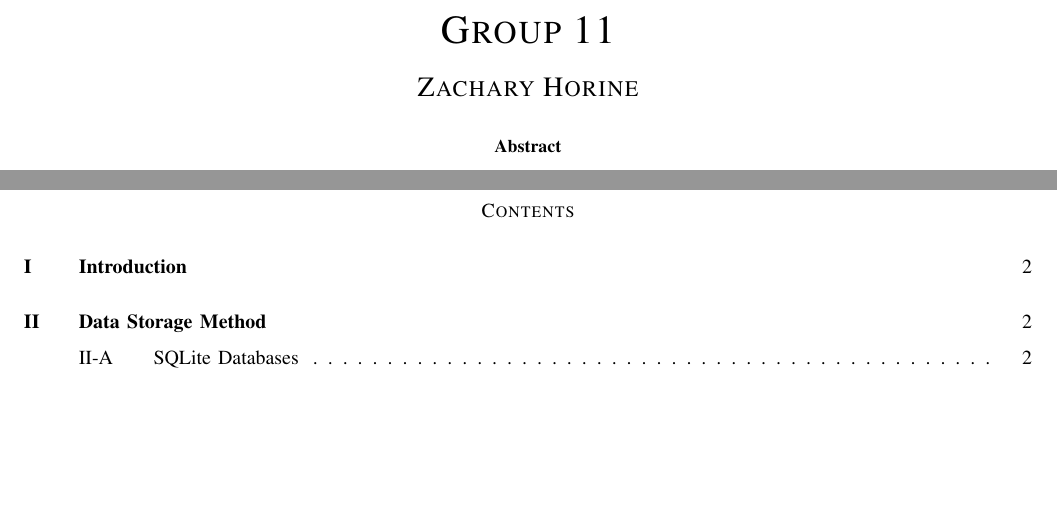
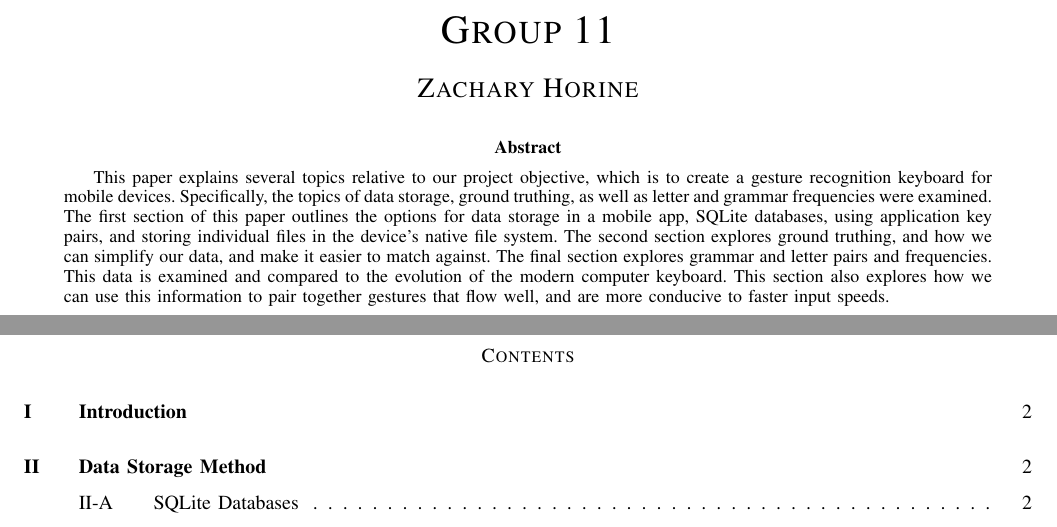
Before and after one commit to OSU-CS11/documents, a LaTeX paper (TechReview_ZacharyHorine/main.tex): two parts of pages 1 and 2 of 6, joined at a grey line, cut so that both start at the same text, the shorter picture padded with empty space. Compiled offline with pdfLaTeX.

Commit message:
add Abstract

```diff
--- a/TechReview_ZacharyHorine/main.tex
+++ b/TechReview_ZacharyHorine/main.tex
@@ -50,7 +50,7 @@
             \vspace{20pt}
         }
         \begin{abstract}
-
+            This paper explains several topics relative to our project objective, which is to create a gesture recognition keyboard for mobile devices. Specifically, the topics of data storage, ground truthing, as well as letter and grammar frequencies were examined. The first section of this paper outlines the options for data storage in a mobile app, SQLite databases, using application key pairs, and storing individual files in the device's native file system. The second section explores ground truthing, and how we can simplify our data, and make it easier to match against. The final section explores grammar and letter pairs and frequencies. This data is examined and compared to the evolution of the modern computer keyboard. This section also explores how we can use this information to pair together gestures that flow well, and are more conducive to faster input speeds.
         \end{abstract}
     \end{singlespace}
 \end{titlepage}
```
